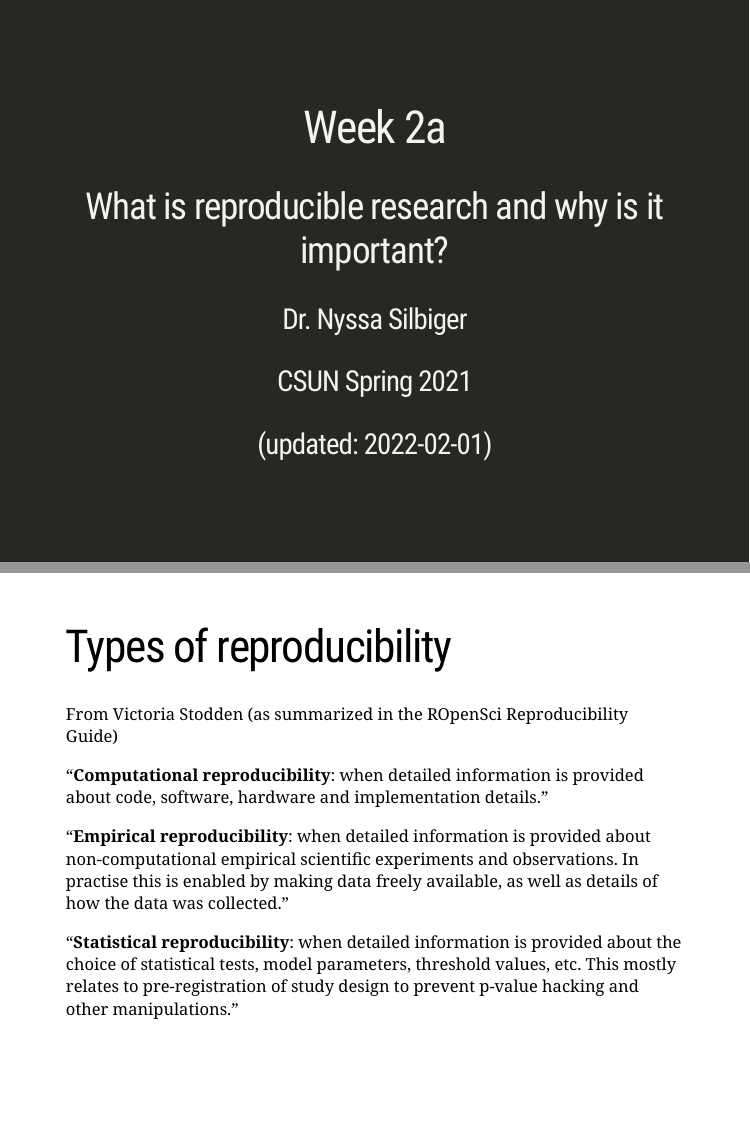
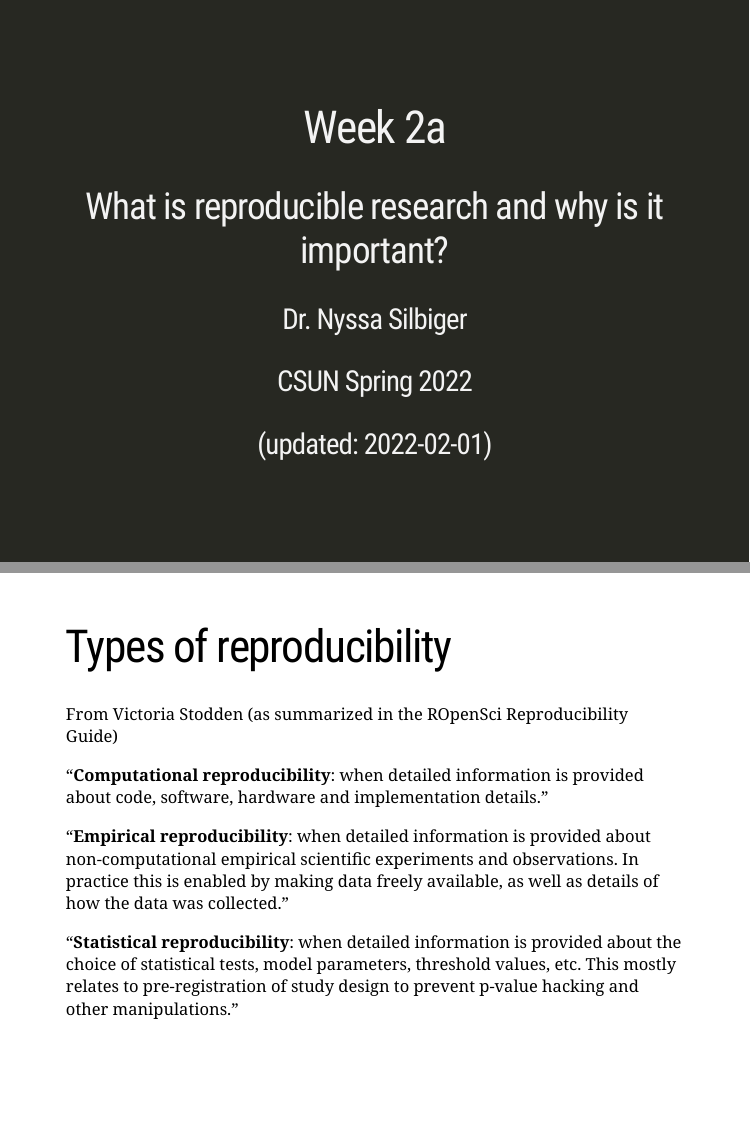
Before and after one commit to Biol551-CSUN/Spring-2022, an R Markdown document (Week_2/3_Reproducible_Research.Rmd): pages 1 and 6 of 54, joined at a grey line. Rendered offline with R 4.5, knitr and Pandoc, with nearby package versions; the slides are laid out offline by our stand-in for remark.js, each with all of its steps uncovered, in fonts that may differ from those the slides ask for, and without slide numbers, shadows or browser add-ons.

Commit message:
added minor changes to week 2

```diff
--- a/Week_2/3_Reproducible_Research.Rmd
+++ b/Week_2/3_Reproducible_Research.Rmd
@@ -2,7 +2,7 @@
 title: "Week 2a"
 subtitle: "What is reproducible research and why is it important?"
 author: "Dr. Nyssa Silbiger"
-institute: "CSUN Spring 2021"
+institute: "CSUN Spring 2022"
 date: "(updated: `r Sys.Date()`)"
 output:
   xaringan::moon_reader:
@@ -66,7 +66,7 @@ DOI: 10.1126/scitranslmed.aaf5027
 
 --
 
-“**Empirical reproducibility**: when detailed information is provided about non-computational empirical scientific experiments and observations. In practise this is enabled by making data freely available, as well as details of how the data was collected.”
+“**Empirical reproducibility**: when detailed information is provided about non-computational empirical scientific experiments and observations. In practice this is enabled by making data freely available, as well as details of how the data was collected.”
 
 --
 
```
Also changed, not shown: Week_2/3_Reproducible_Research.html, Week_2/3_Reproducible_Research.Rmd (3 more changed lines).
